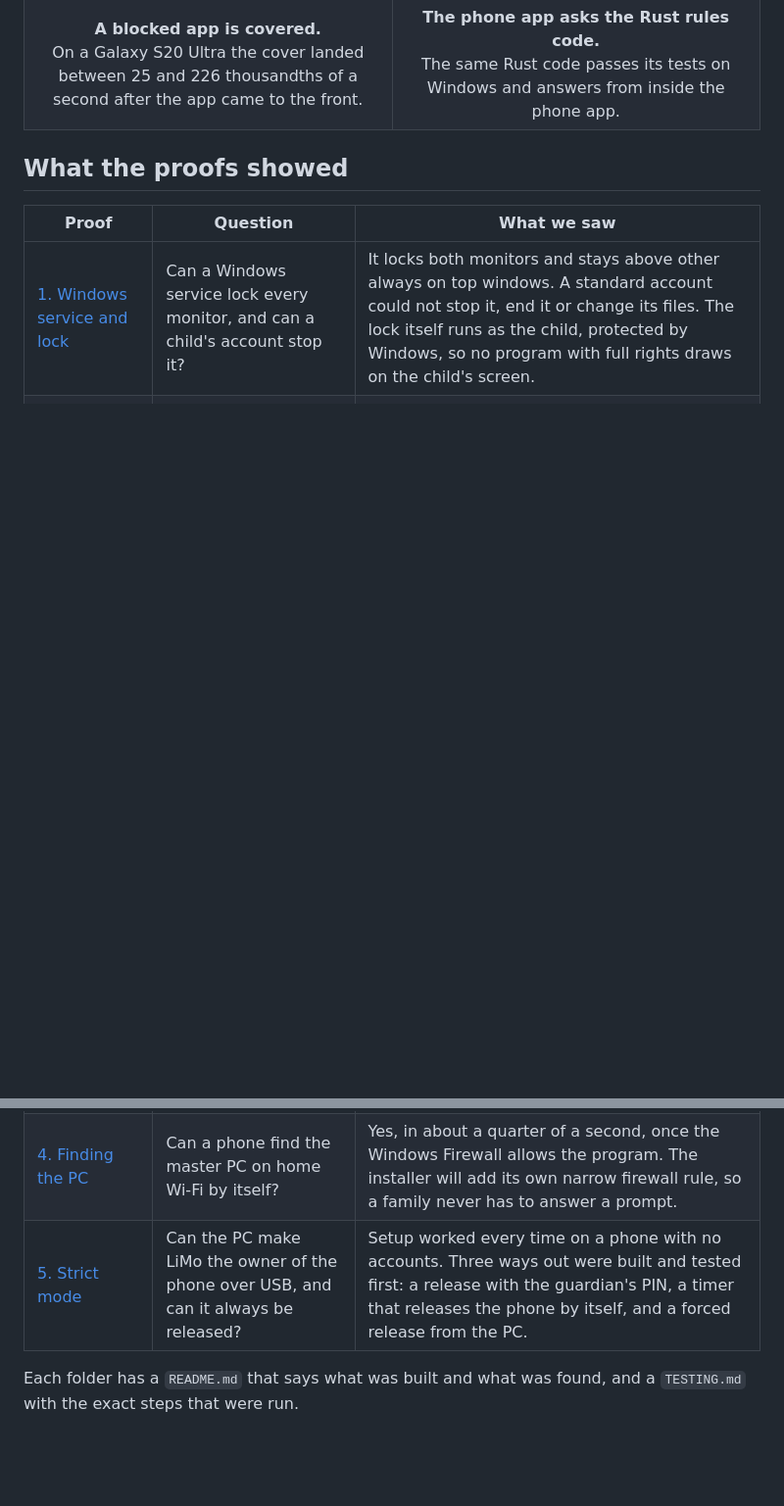
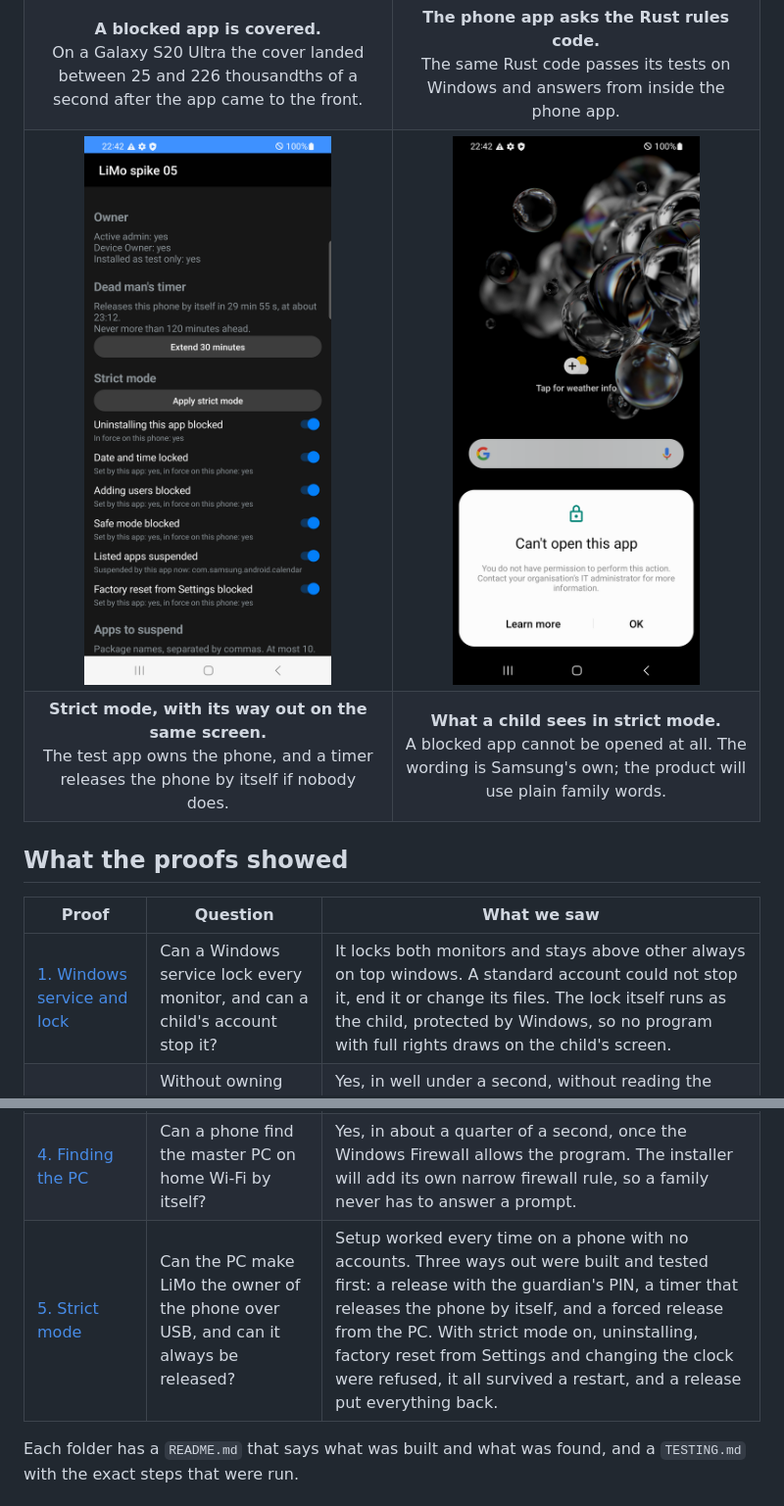
Before and after one commit to LucidloomAi/LiMo, a Markdown page: README.md, 2 parts joined by grey strips. Shown at 98% size. Rendered like a GitHub page; pictures changed too: docs/images/android-cannot-open.png (added), docs/images/android-strict-mode.png (added); blank space fills up the shorter version.

```diff
--- a/README.md
+++ b/README.md
@@ -84,6 +84,26 @@ These are the plain test screens the proofs use, not the finished product.
       the phone app.
     </td>
   </tr>
+  <tr>
+    <td align="center">
+      <img src="docs/images/android-strict-mode.png" alt="The strict mode test app on a phone: it is the Device Owner, a timer says when it will release the phone by itself, and every restriction is switched on" width="270">
+    </td>
+    <td align="center">
+      <img src="docs/images/android-cannot-open.png" alt="A phone home screen with a system dialog that says Can't open this app" width="270">
+    </td>
+  </tr>
+  <tr>
+    <td align="center">
+      <b>Strict mode, with its way out on the same screen.</b><br>
+      The test app owns the phone, and a timer releases the phone by itself
+      if nobody does.
+    </td>
+    <td align="center">
+      <b>What a child sees in strict mode.</b><br>
+      A blocked app cannot be opened at all. The wording is Samsung's own;
+      the product will use plain family words.
+    </td>
+  </tr>
 </table>
 
 ## What the proofs showed
@@ -94,7 +114,7 @@ These are the plain test screens the proofs use, not the finished product.
 | [2. Android base protection](spikes/02-android-base-lock/) | Without owning the phone, can LiMo cover a blocked app fast enough? | Yes, in well under a second, without reading the screen. But Force stop in Settings switches it off, and Google Play Protect refuses to install such an app when its file is tapped. An install from the PC over USB works. |
 | [3. One Rust core](spikes/03-expo-rust-core/) | Can the phone app call the same Rust rules code that Windows uses? | Yes. The Rust part adds about 3 percent to the app, and a call takes less than a thousandth of a second. |
 | [4. Finding the PC](spikes/04-lan-discovery/) | Can a phone find the master PC on home Wi-Fi by itself? | Yes, in about a quarter of a second, once the Windows Firewall allows the program. The installer will add its own narrow firewall rule, so a family never has to answer a prompt. |
-| [5. Strict mode](spikes/05-strict-mode/) | Can the PC make LiMo the owner of the phone over USB, and can it always be released? | Setup worked every time on a phone with no accounts. Three ways out were built and tested first: a release with the guardian's PIN, a timer that releases the phone by itself, and a forced release from the PC. |
+| [5. Strict mode](spikes/05-strict-mode/) | Can the PC make LiMo the owner of the phone over USB, and can it always be released? | Setup worked every time on a phone with no accounts. Three ways out were built and tested first: a release with the guardian's PIN, a timer that releases the phone by itself, and a forced release from the PC. With strict mode on, uninstalling, factory reset from Settings and changing the clock were refused, it all survived a restart, and a release put everything back. |
 
 Each folder has a `README.md` that says what was built and what was found,
 and a `TESTING.md` with the exact steps that were run.
```
Also changed, not shown: spikes/05-strict-mode/README.md (+21 -3 lines).
